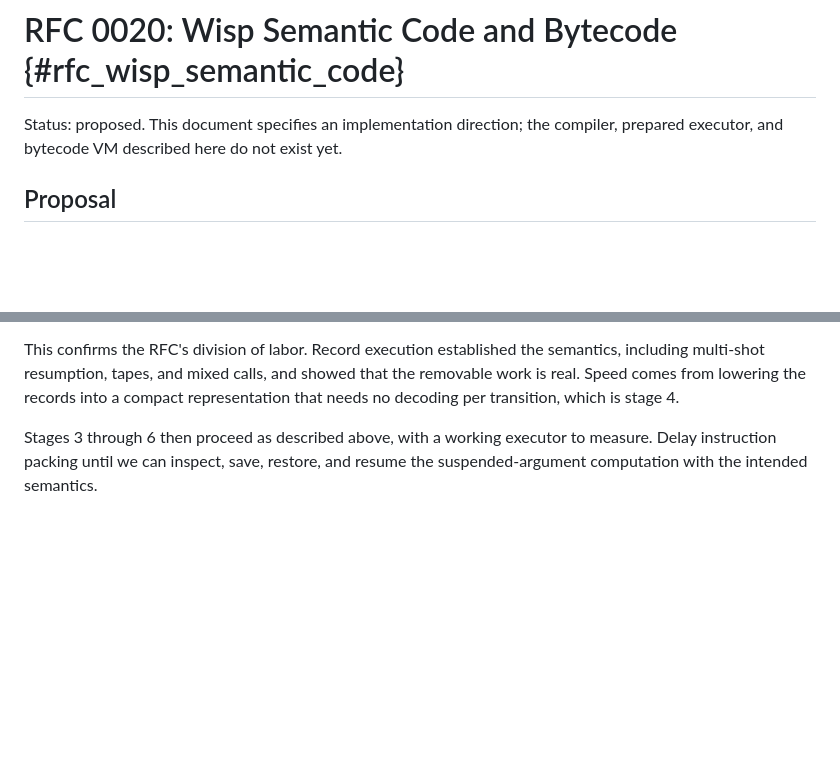
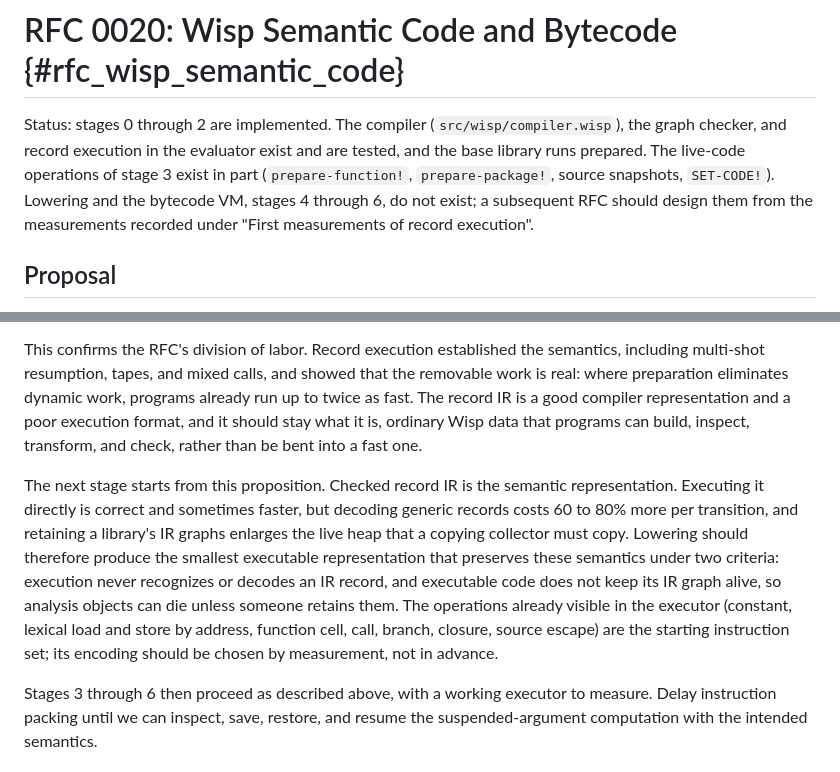
Before and after one commit to mbrock/nxtui, a Markdown page: rfc/new/rfc-0020-wisp-semantic-code-and-bytecode.md, 2 parts joined by grey strips. GitHub-like rendering; blank space fills up the shorter version.

Commit message:
Mark RFC 0020's record stages implemented and frame the next one
The status line still said the compiler and executor did not exist.
It now says which stages are implemented, and the measurement section
ends with the proposition a lowering RFC should start from: the record
IR stays the semantic representation, and lowered code must never
decode IR records or keep its IR graph alive.

Co-Authored-By: Claude Fable 5.1 <noreply@anthropic.com>

```diff
--- a/rfc/new/rfc-0020-wisp-semantic-code-and-bytecode.md
+++ b/rfc/new/rfc-0020-wisp-semantic-code-and-bytecode.md
@@ -1,7 +1,12 @@
 # RFC 0020: Wisp Semantic Code and Bytecode {#rfc_wisp_semantic_code}
 
-Status: proposed. This document specifies an implementation direction; the
-compiler, prepared executor, and bytecode VM described here do not exist yet.
+Status: stages 0 through 2 are implemented. The compiler
+(`src/wisp/compiler.wisp`), the graph checker, and record execution in the
+evaluator exist and are tested, and the base library runs prepared. The
+live-code operations of stage 3 exist in part (`prepare-function!`,
+`prepare-package!`, source snapshots, `SET-CODE!`). Lowering and the bytecode
+VM, stages 4 through 6, do not exist; a subsequent RFC should design them from
+the measurements recorded under "First measurements of record execution".
 
 ## Proposal
 
@@ -938,9 +943,24 @@ or lose up to 20%.
 
 This confirms the RFC's division of labor. Record execution established
 the semantics, including multi-shot resumption, tapes, and mixed calls,
-and showed that the removable work is real. Speed comes from lowering the
-records into a compact representation that needs no decoding per
-transition, which is stage 4.
+and showed that the removable work is real: where preparation eliminates
+dynamic work, programs already run up to twice as fast. The record IR is a
+good compiler representation and a poor execution format, and it should
+stay what it is, ordinary Wisp data that programs can build, inspect,
+transform, and check, rather than be bent into a fast one.
+
+The next stage starts from this proposition. Checked record IR is the
+semantic representation. Executing it directly is correct and sometimes
+faster, but decoding generic records costs 60 to 80% more per transition,
+and retaining a library's IR graphs enlarges the live heap that a copying
+collector must copy. Lowering should therefore produce the smallest
+executable representation that preserves these semantics under two
+criteria: execution never recognizes or decodes an IR record, and
+executable code does not keep its IR graph alive, so analysis objects can
+die unless someone retains them. The operations already visible in the
+executor (constant, lexical load and store by address, function cell,
+call, branch, closure, source escape) are the starting instruction set;
+its encoding should be chosen by measurement, not in advance.
 
 Stages 3 through 6 then proceed as described above, with a working executor
 to measure. Delay instruction packing until we can inspect, save, restore, and
```
